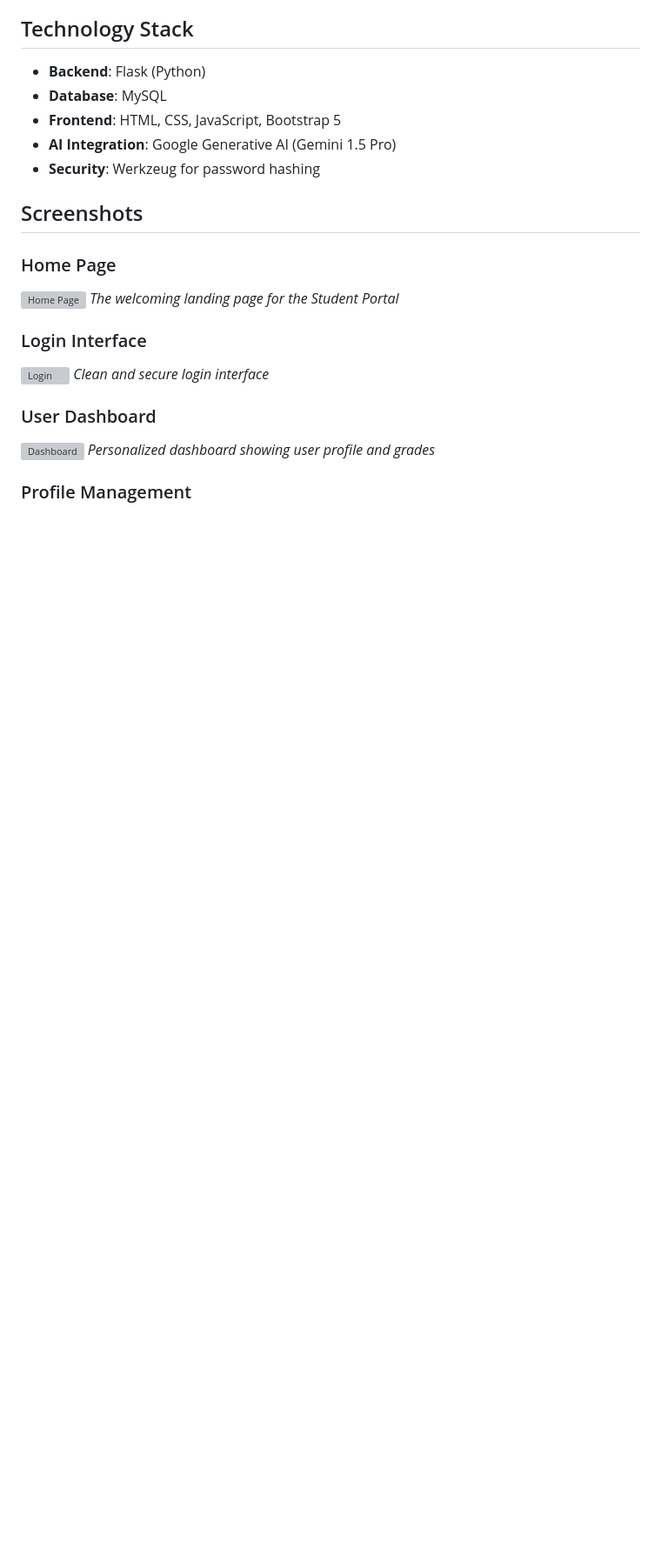
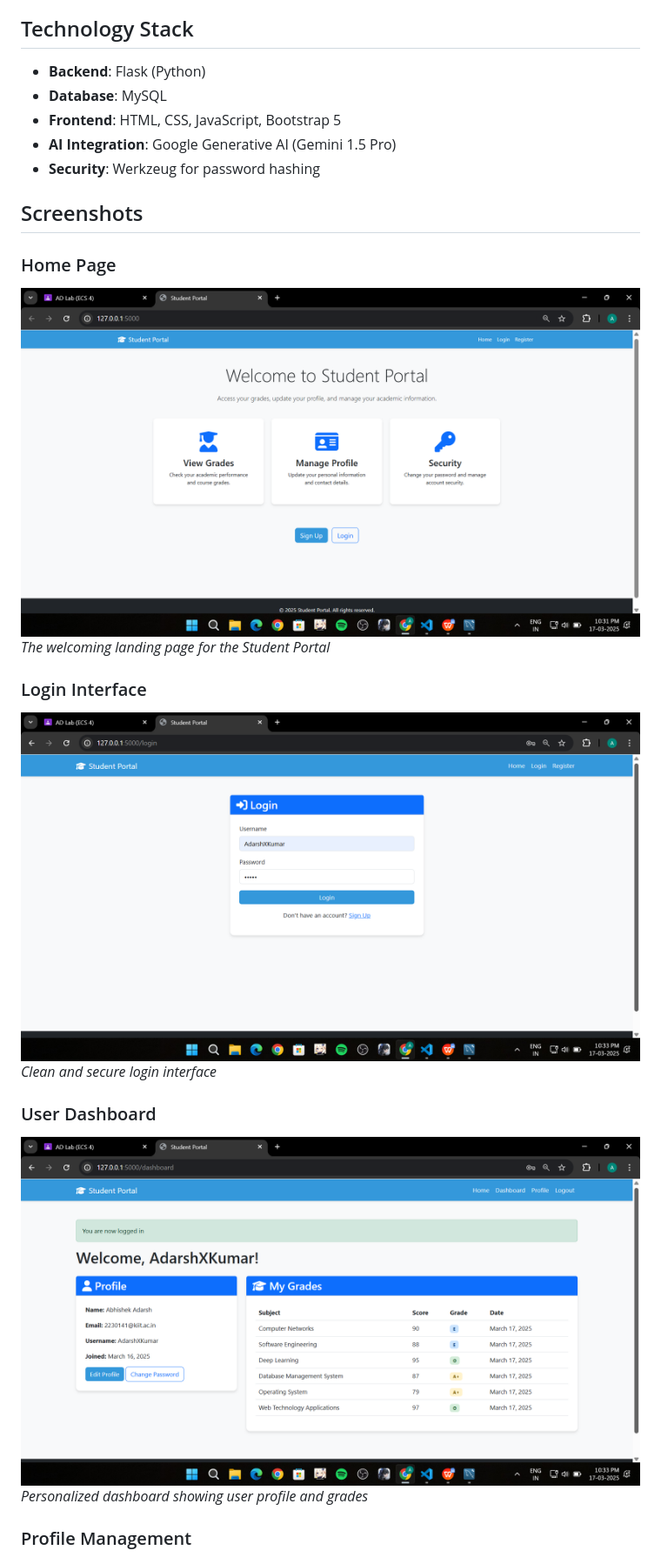
Before and after one commit to AdarshXKumAR/Student-Portal, a Markdown page: README.md, the part around one of its changes. Shown at 87% size. Drawn GitHub-style; blank space fills up the shorter version; grey boxes are pictures that could not be loaded.

```diff
--- a/README.md
+++ b/README.md
@@ -24,15 +24,15 @@ A comprehensive student portal web application built with Flask, MySQL, and Boot
 ## Screenshots
 
 ### Home Page
-![Home Page](images/home.png)
+![Home Page](https://github.com/AdarshXKumAR/Student-Portal/blob/main/Home.png)
 *The welcoming landing page for the Student Portal*
 
 ### Login Interface
-![Login](images/login.png)
+![Login](https://github.com/AdarshXKumAR/Student-Portal/blob/main/Login.png)
 *Clean and secure login interface*
 
 ### User Dashboard
-![Dashboard](images/dashboard.png)
+![Dashboard](https://github.com/AdarshXKumAR/Student-Portal/blob/main/dashboard.png)
 *Personalized dashboard showing user profile and grades*
 
 ### Profile Management
```
Also changed, not shown: other parts of README.md (+4 -4 lines).
